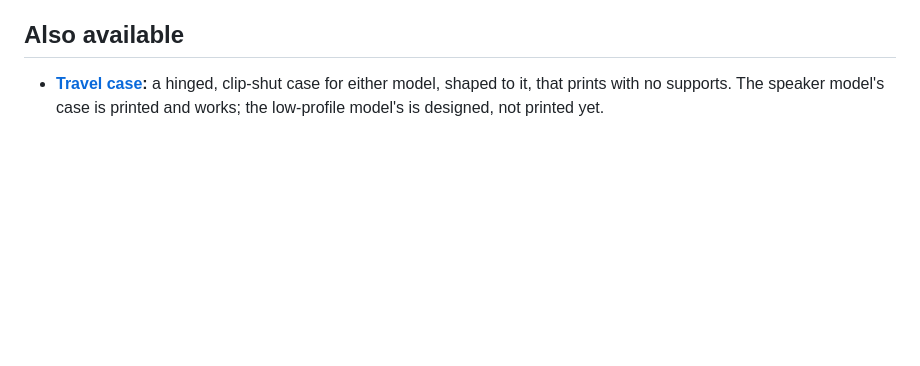
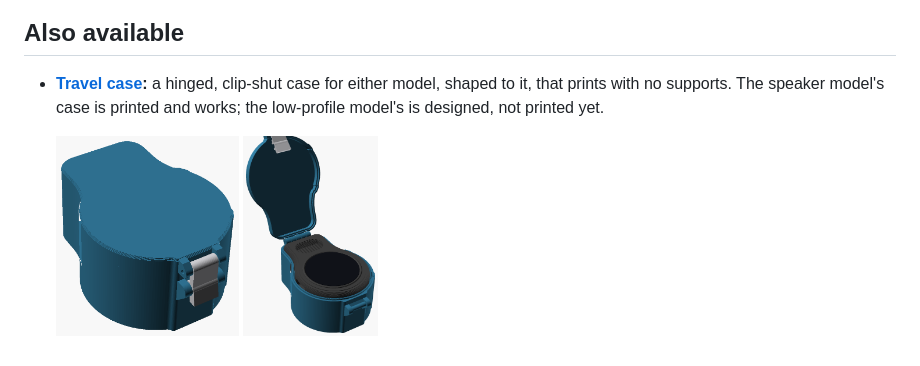
Before and after one commit to rcat3/DroneLab, a Markdown page: docs/build/README.md, the part around the change. GitHub-like rendering; pictures changed too: docs/images/speaker_case_1_75.png (added), docs/images/speaker_case_1_75_open.png (added); blank space fills up the shorter version.

Commit message:
Show the travel cases, closed and open, in renderings

```diff
--- a/docs/build/README.md
+++ b/docs/build/README.md
@@ -71,3 +71,5 @@ Both models are built around the [Waveshare ESP32-S3-Touch-AMOLED-1.75](https://
 ## Also available
 
 - **[Travel case](../../hardware/boards/waveshare_esp32s3_touch_amoled_1_75/travel_case/):** a hinged, clip-shut case for either model, shaped to it, that prints with no supports.  The speaker model's case is printed and works; the low-profile model's is designed, not printed yet.
+
+  <img src="../images/speaker_case_1_75.png" height="200" alt="The speaker model's travel case, closed"> <img src="../images/speaker_case_1_75_open.png" height="200" alt="The speaker model's travel case, open, with the unit in it">
```
Also changed, not shown: docs/README.md (+1 -1 lines), docs/development/README.md (+1 -1 lines), docs/images/low_profile_case_1_75.png (added), docs/images/low_profile_case_1_75_open.png (added), 5 other files.
